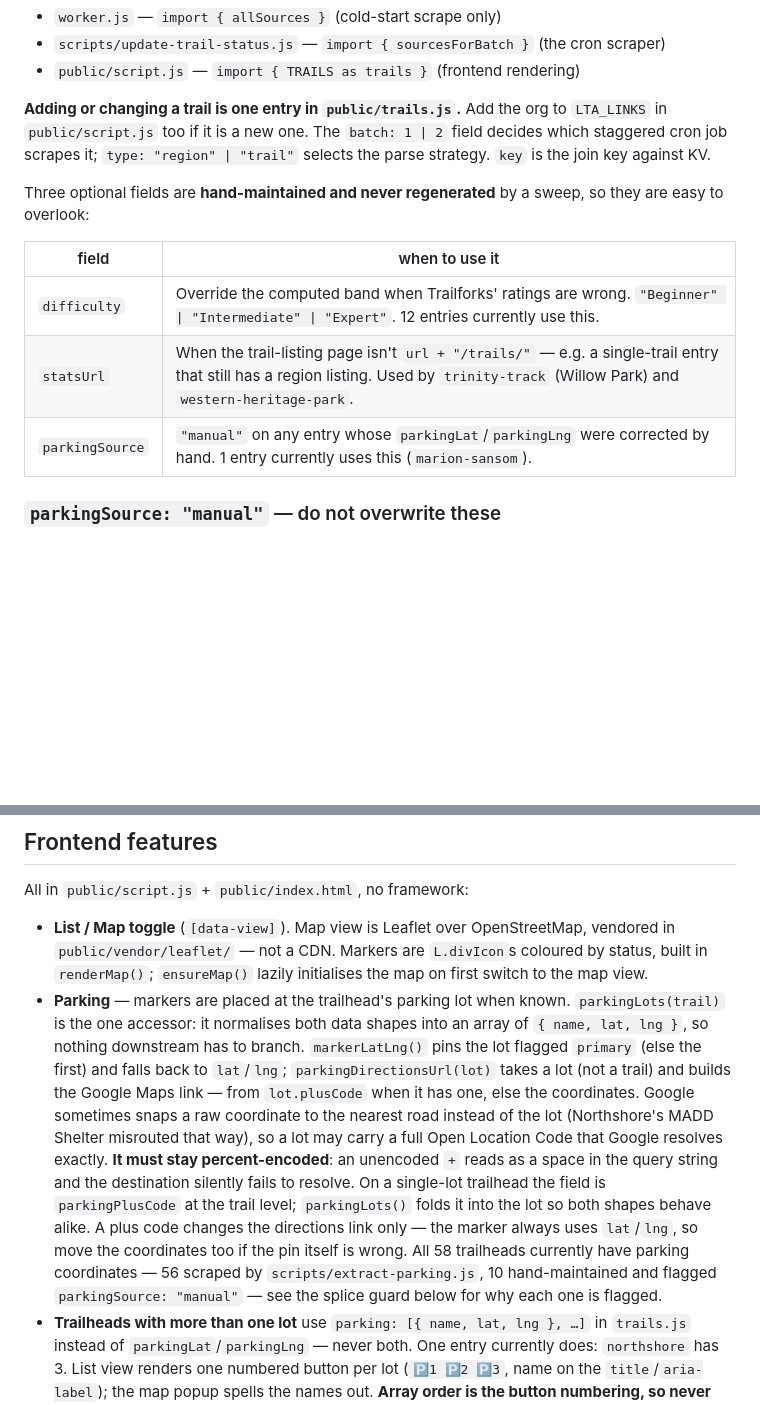
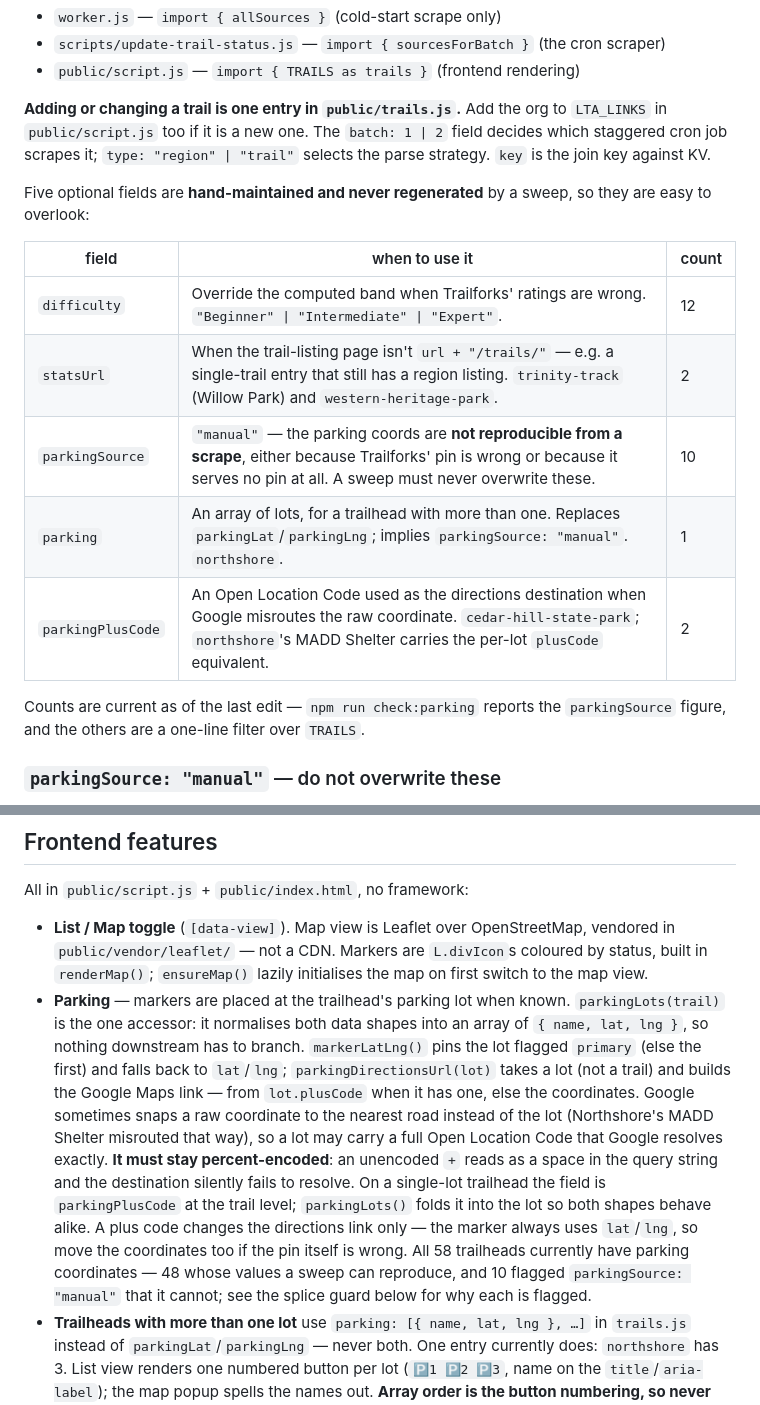
Before and after one commit to TrevorDean/TrailStatus, a Markdown page: CLAUDE.md, 2 parts joined by grey strips. GitHub-like rendering; blank space fills up the shorter version.

Commit message:
Docs: bring CLAUDE.md's counts back in line with the data
The hand-maintained fields table was left behind by the last two commits.
It still said "Three optional fields" when there are five, and its
parkingSource row claimed 1 entry (marion-sansom) when 10 carry the flag
— the exact figure someone would consult before running a sweep, and the
one most likely to cause the revert the guard exists to prevent. It also
still gave the narrow "corrected by hand" definition, dropping the
second reason an entry earns the flag: Trailforks serving no pin at all.

`parking` and `parkingPlusCode` were missing from the table entirely
despite being hand-maintained and never regenerated, which is precisely
the property the table exists to record.

The Parking feature bullet read "56 scraped ... 10 hand-maintained",
which sums to 66 of 58 trailheads — one half of the sentence was updated
last time and the other was not.

Every count in the file is now checked against TRAILS: difficulty 12,
statsUrl 2, parkingSource 10, parking 1, parkingPlusCode 2, scrapeable
48. Table carries a note on how to re-derive them rather than leaving
the next reader to trust a number of unknown age.

Co-Authored-By: Claude Opus 5 <noreply@anthropic.com>
Claude-Session: https://claude.ai/code/session_01JBci5yazCjf2jBD8yDkeMj

```diff
--- a/CLAUDE.md
+++ b/CLAUDE.md
@@ -59,13 +59,18 @@ Scraping originally ran as a scheduled Cloudflare Worker (`cron-worker/`), but w
 
 **Adding or changing a trail is one entry in `public/trails.js`.** Add the org to `LTA_LINKS` in `public/script.js` too if it is a new one. The `batch: 1 | 2` field decides which staggered cron job scrapes it; `type: "region" | "trail"` selects the parse strategy. `key` is the join key against KV.
 
-Three optional fields are **hand-maintained and never regenerated** by a sweep, so they are easy to overlook:
+Five optional fields are **hand-maintained and never regenerated** by a sweep, so they are easy to overlook:
 
-| field | when to use it |
-| --- | --- |
-| `difficulty` | Override the computed band when Trailforks' ratings are wrong. `"Beginner" \| "Intermediate" \| "Expert"`. 12 entries currently use this. |
-| `statsUrl` | When the trail-listing page isn't `url + "/trails/"` — e.g. a single-trail entry that still has a region listing. Used by `trinity-track` (Willow Park) and `western-heritage-park`. |
-| `parkingSource` | `"manual"` on any entry whose `parkingLat`/`parkingLng` were corrected by hand. 1 entry currently uses this (`marion-sansom`). |
+| field | when to use it | count |
+| --- | --- | --- |
+| `difficulty` | Override the computed band when Trailforks' ratings are wrong. `"Beginner" \| "Intermediate" \| "Expert"`. | 12 |
+| `statsUrl` | When the trail-listing page isn't `url + "/trails/"` — e.g. a single-trail entry that still has a region listing. `trinity-track` (Willow Park) and `western-heritage-park`. | 2 |
+| `parkingSource` | `"manual"` — the parking coords are **not reproducible from a scrape**, either because Trailforks' pin is wrong or because it serves no pin at all. A sweep must never overwrite these. | 10 |
+| `parking` | An array of lots, for a trailhead with more than one. Replaces `parkingLat`/`parkingLng`; implies `parkingSource: "manual"`. `northshore`. | 1 |
+| `parkingPlusCode` | An Open Location Code used as the directions destination when Google misroutes the raw coordinate. `cedar-hill-state-park`; `northshore`'s MADD Shelter carries the per-lot `plusCode` equivalent. | 2 |
+
+Counts are current as of the last edit — `npm run check:parking` reports the
+`parkingSource` figure, and the others are a one-line filter over `TRAILS`.
 
 ### `parkingSource: "manual"` — do not overwrite these
 
@@ -132,7 +137,7 @@ This replaced an earlier arrangement where the list was copy-pasted across four
 All in `public/script.js` + `public/index.html`, no framework:
 
 - **List / Map toggle** (`[data-view]`). Map view is Leaflet over OpenStreetMap, vendored in `public/vendor/leaflet/` — not a CDN. Markers are `L.divIcon`s coloured by status, built in `renderMap()`; `ensureMap()` lazily initialises the map on first switch to the map view.
-- **Parking** — markers are placed at the trailhead's parking lot when known. `parkingLots(trail)` is the one accessor: it normalises both data shapes into an array of `{ name, lat, lng }`, so nothing downstream has to branch. `markerLatLng()` pins the lot flagged `primary` (else the first) and falls back to `lat`/`lng`; `parkingDirectionsUrl(lot)` takes a lot (not a trail) and builds the Google Maps link — from `lot.plusCode` when it has one, else the coordinates. Google sometimes snaps a raw coordinate to the nearest road instead of the lot (Northshore's MADD Shelter misrouted that way), so a lot may carry a full Open Location Code that Google resolves exactly. **It must stay percent-encoded**: an unencoded `+` reads as a space in the query string and the destination silently fails to resolve. On a single-lot trailhead the field is `parkingPlusCode` at the trail level; `parkingLots()` folds it into the lot so both shapes behave alike. A plus code changes the directions link only — the marker always uses `lat`/`lng`, so move the coordinates too if the pin itself is wrong. All 58 trailheads currently have parking coordinates — 56 scraped by `scripts/extract-parking.js`, 10 hand-maintained and flagged `parkingSource: "manual"` — see the splice guard below for why each one is flagged.
+- **Parking** — markers are placed at the trailhead's parking lot when known. `parkingLots(trail)` is the one accessor: it normalises both data shapes into an array of `{ name, lat, lng }`, so nothing downstream has to branch. `markerLatLng()` pins the lot flagged `primary` (else the first) and falls back to `lat`/`lng`; `parkingDirectionsUrl(lot)` takes a lot (not a trail) and builds the Google Maps link — from `lot.plusCode` when it has one, else the coordinates. Google sometimes snaps a raw coordinate to the nearest road instead of the lot (Northshore's MADD Shelter misrouted that way), so a lot may carry a full Open Location Code that Google resolves exactly. **It must stay percent-encoded**: an unencoded `+` reads as a space in the query string and the destination silently fails to resolve. On a single-lot trailhead the field is `parkingPlusCode` at the trail level; `parkingLots()` folds it into the lot so both shapes behave alike. A plus code changes the directions link only — the marker always uses `lat`/`lng`, so move the coordinates too if the pin itself is wrong. All 58 trailheads currently have parking coordinates — 48 whose values a sweep can reproduce, and 10 flagged `parkingSource: "manual"` that it cannot; see the splice guard below for why each is flagged.
 - **Trailheads with more than one lot** use `parking: [{ name, lat, lng }, …]` in `trails.js` instead of `parkingLat`/`parkingLng` — never both. One entry currently does: `northshore` has 3. List view renders one numbered button per lot (`🅿️1 🅿️2 🅿️3`, name on the `title`/`aria-label`); the map popup spells the names out. **Array order is the button numbering, so never reorder it to move the marker** — set `primary: true` on the one lot the marker belongs at instead. Northshore needs this: its lots are listed in the order a rider would consider them, but lot 1 is 3.4 km from the trail and only lot 2 is on it (0.06 km), so the marker is pinned to lot 2 while the buttons keep the given order. **The number is deliberate** — lot names vary in length and the last grid track is a fixed 280px shared with the Trailforks link, so a name-labelled button would overflow it. A single-lot trailhead still renders the original `🅿️ Directions` button, unchanged.
 - **Staging marker** — `script.js` appends "STAGING" to the `h1` and page title when the hostname contains `staging`, so the two environments are distinguishable at a glance.
 - **Favorites** — starred trails persist in `localStorage` under `ntxmtb-favorites` and render in a "Favorites" section above the city groups.
```
